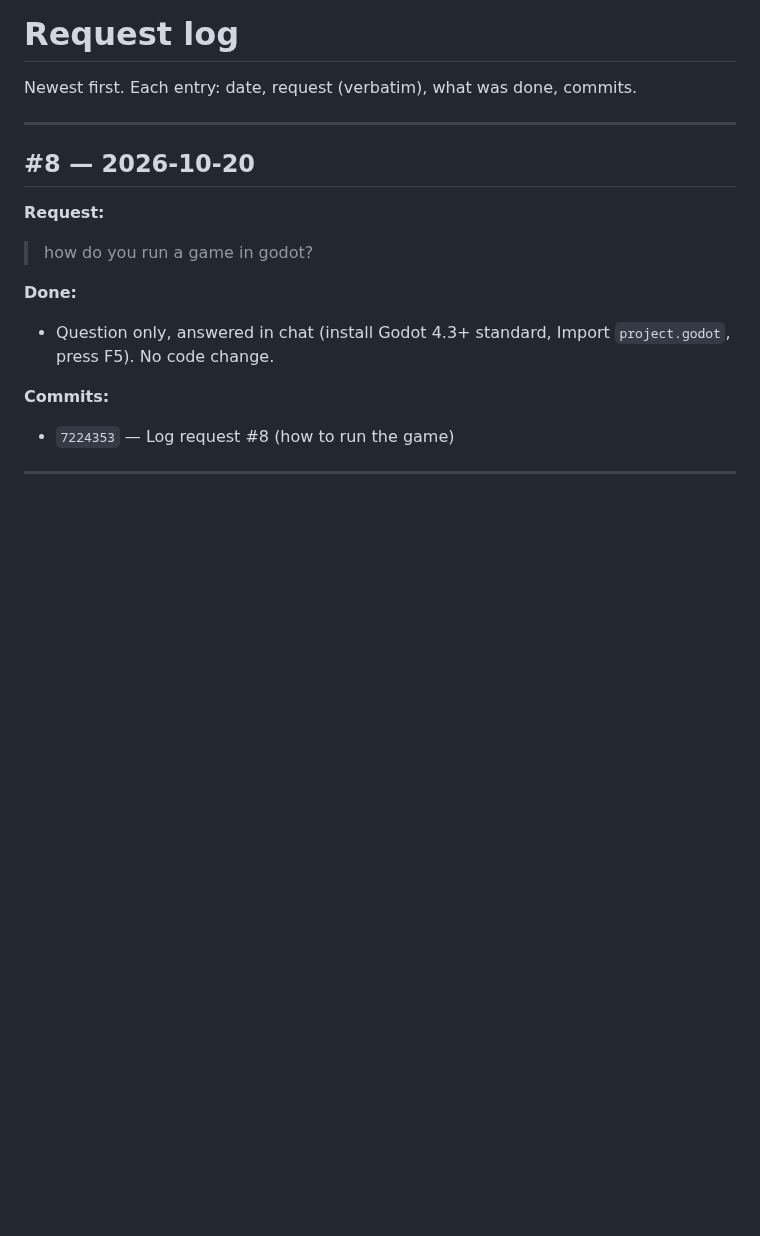
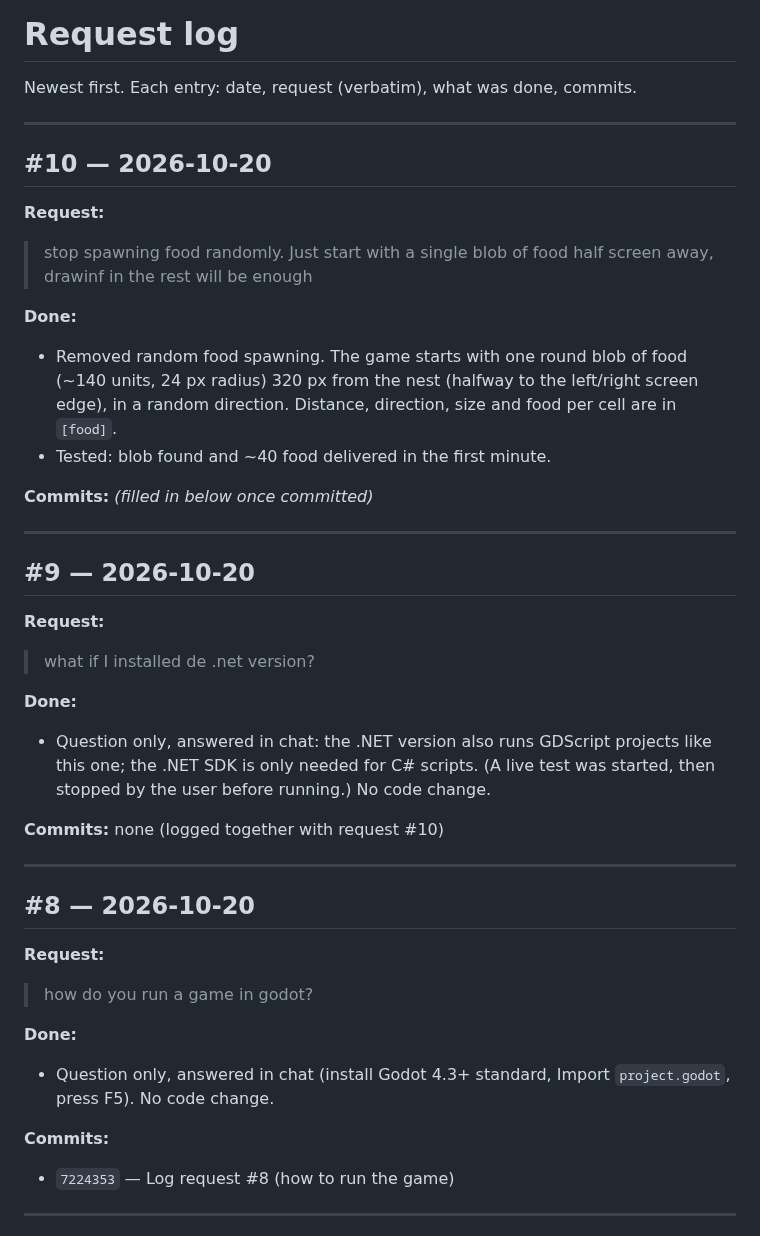
Before and after one commit to GaryNiet/ant-claude-test, a Markdown page: REQUEST_LOG.md, the part around the change. Drawn GitHub-style; blank space fills up the shorter version.

Commit message:
Start with a single food blob instead of random food piles
Co-Authored-By: Claude Opus 5.5 <noreply@anthropic.com>
Claude-Session: https://claude.ai/code/session_01U91HAFVKbeBjaCWM2Qyx5h

```diff
--- a/REQUEST_LOG.md
+++ b/REQUEST_LOG.md
@@ -1,6 +1,35 @@
 # Request log
 
 Newest first. Each entry: date, request (verbatim), what was done, commits.
+
+---
+
+## #10 — 2026-10-20
+
+**Request:**
+> stop spawning food randomly. Just start with a single blob of food half screen away, drawinf in the rest will be enough
+
+**Done:**
+- Removed random food spawning. The game starts with one round blob of food (~140 units,
+  24 px radius) 320 px from the nest (halfway to the left/right screen edge), in a random
+  direction. Distance, direction, size and food per cell are in `[food]`.
+- Tested: blob found and ~40 food delivered in the first minute.
+
+**Commits:** _(filled in below once committed)_
+
+---
+
+## #9 — 2026-10-20
+
+**Request:**
+> what if I installed de .net version?
+
+**Done:**
+- Question only, answered in chat: the .NET version also runs GDScript projects like this one;
+  the .NET SDK is only needed for C# scripts. (A live test was started, then stopped by the
+  user before running.) No code change.
+
+**Commits:** none (logged together with request #10)
 
 ---
 
```
Also changed, not shown: docs/screenshot.png, 2 other files.
